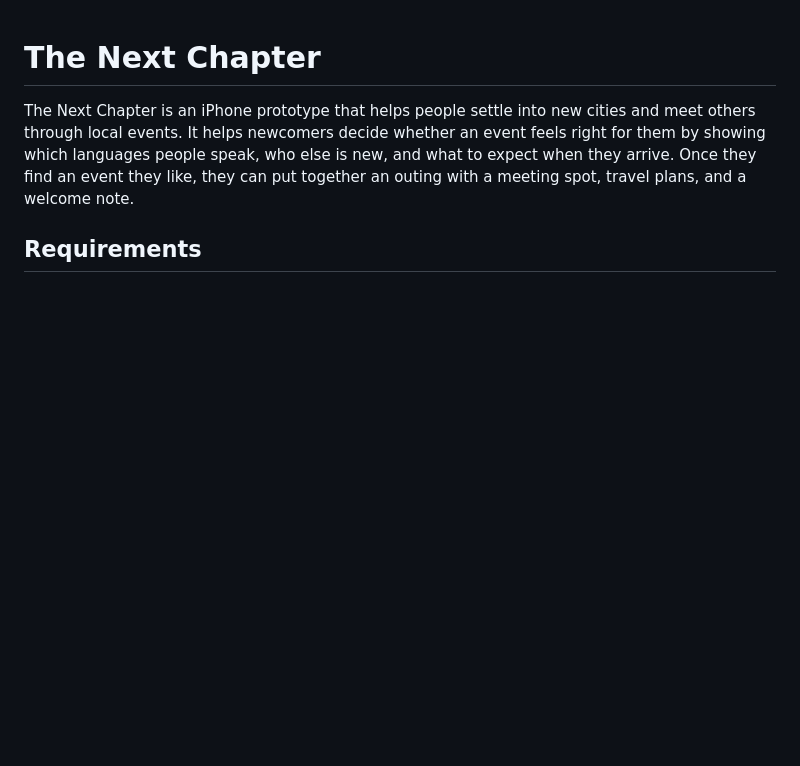
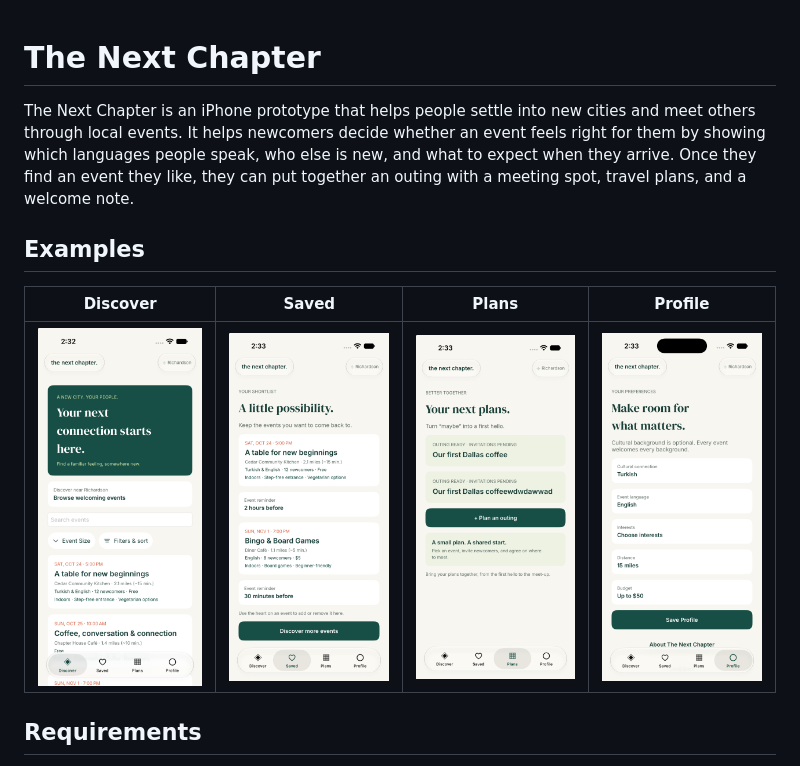
Before and after one commit to nct230000/thenextchapter, a Markdown page: README.md, the part around the change. Drawn GitHub-style; pictures changed too: examples/Discover.png (added), examples/Plans.png (added), examples/Profile.png (added); blank space fills up the shorter version.

Commit message:
add screenshots to readme

```diff
--- a/README.md
+++ b/README.md
@@ -1,6 +1,12 @@
 # The Next Chapter
 
 The Next Chapter is an iPhone prototype that helps people settle into new cities and meet others through local events. It helps newcomers decide whether an event feels right for them by showing which languages people speak, who else is new, and what to expect when they arrive. Once they find an event they like, they can put together an outing with a meeting spot, travel plans, and a welcome note.
+
+## Examples
+
+| Discover | Saved | Plans | Profile |
+| --- | --- | --- | --- |
+| <img src="examples/Discover.png" alt="Discover tab showing event search, filters, and event listings" width="190"> | <img src="examples/Saved.png" alt="Saved tab showing bookmarked events and reminders" width="190"> | <img src="examples/Plans.png" alt="Plans tab showing confirmed outings and the option to plan a new outing" width="190"> | <img src="examples/Profile.png" alt="Profile tab showing event preferences and the Save Profile button" width="190"> |
 
 ## Requirements
 
```
